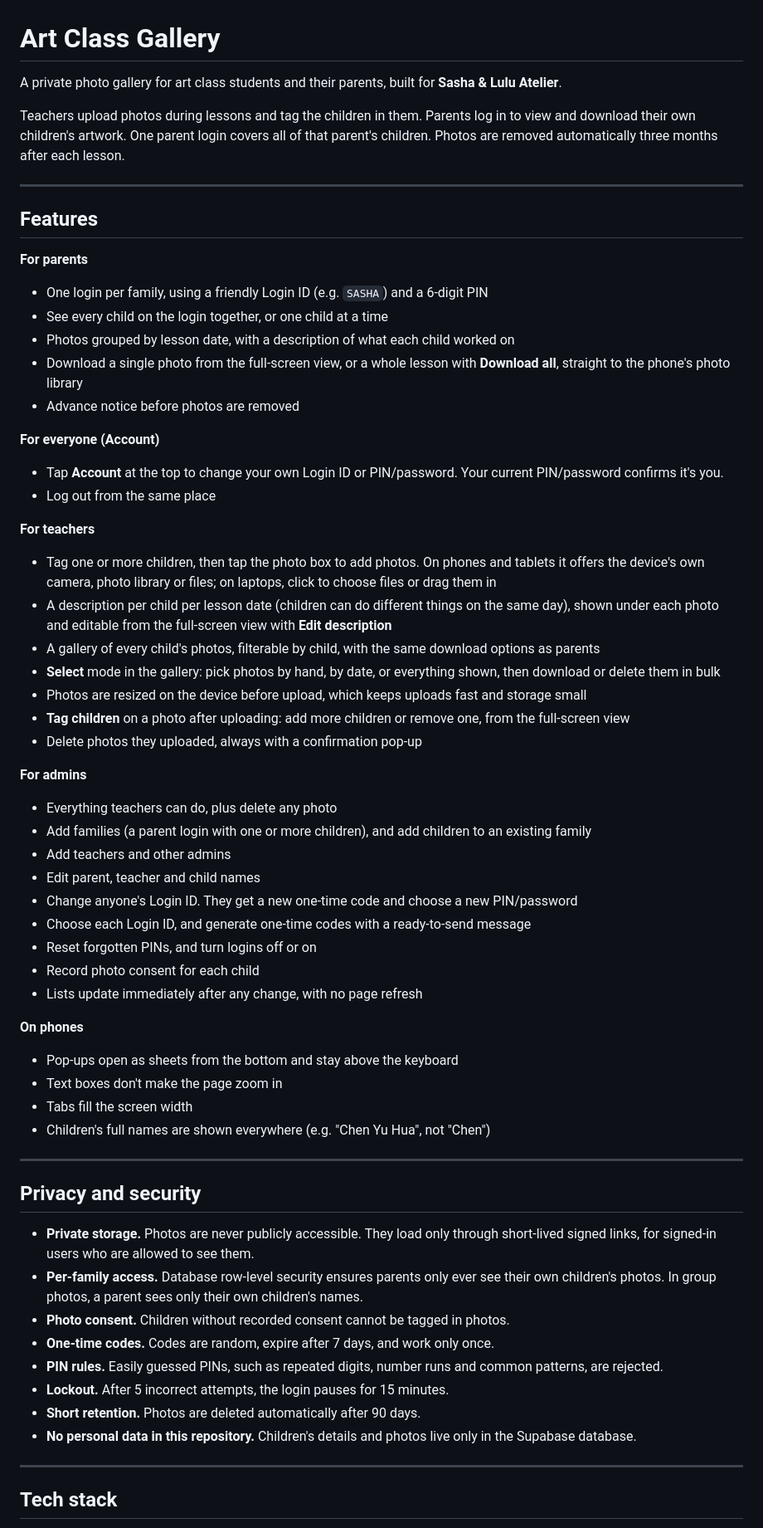
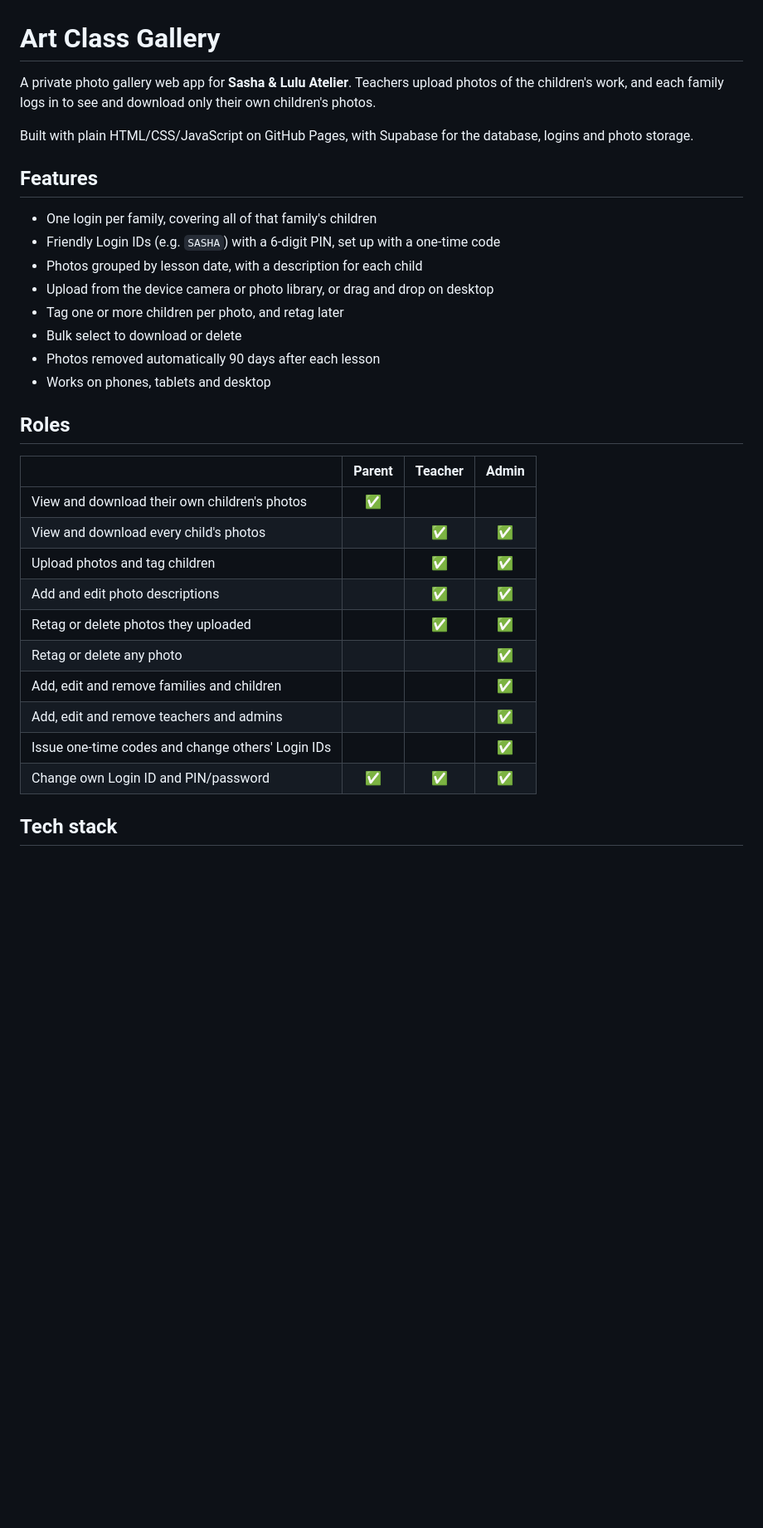
Before and after one commit to gjsjessy/art-class-gallery, a Markdown page: README.md, the part around one of its changes. Shown at 83% size. Rendered like a GitHub page; blank space fills up the shorter version.

```diff
--- a/README.md
+++ b/README.md
@@ -1,64 +1,34 @@
 # Art Class Gallery
 
-A private photo gallery for art class students and their parents, built for **Sasha & Lulu Atelier**.
+A private photo gallery web app for **Sasha & Lulu Atelier**. Teachers upload photos of the children's work, and each family logs in to see and download only their own children's photos.
 
-Teachers upload photos during lessons and tag the children in them. Parents log in to view and download their own children's artwork. One parent login covers all of that parent's children. Photos are removed automatically three months after each lesson.
-
----
+Built with plain HTML/CSS/JavaScript on GitHub Pages, with Supabase for the database, logins and photo storage.
 
 ## Features
 
-**For parents**
-- One login per family, using a friendly Login ID (e.g. `SASHA`) and a 6-digit PIN
-- See every child on the login together, or one child at a time
-- Photos grouped by lesson date, with a description of what each child worked on
-- Download a single photo from the full-screen view, or a whole lesson with **Download all**, straight to the phone's photo library
-- Advance notice before photos are removed
+- One login per family, covering all of that family's children
+- Friendly Login IDs (e.g. `SASHA`) with a 6-digit PIN, set up with a one-time code
+- Photos grouped by lesson date, with a description for each child
+- Upload from the device camera or photo library, or drag and drop on desktop
+- Tag one or more children per photo, and retag later
+- Bulk select to download or delete
+- Photos removed automatically 90 days after each lesson
+- Works on phones, tablets and desktop
 
-**For everyone (Account)**
-- Tap **Account** at the top to change your own Login ID or PIN/password. Your current PIN/password confirms it's you.
-- Log out from the same place
+## Roles
 
-**For teachers**
-- Tag one or more children, then tap the photo box to add photos. On phones and tablets it offers the device's own camera, photo library or files; on laptops, click to choose files or drag them in
-- A description per child per lesson date (children can do different things on the same day), shown under each photo and editable from the full-screen view with **Edit description**
-- A gallery of every child's photos, filterable by child, with the same download options as parents
-- **Select** mode in the gallery: pick photos by hand, by date, or everything shown, then download or delete them in bulk
-- Photos are resized on the device before upload, which keeps uploads fast and storage small
-- **Tag children** on a photo after uploading: add more children or remove one, from the full-screen view
-- Delete photos they uploaded, always with a confirmation pop-up
-
-**For admins**
-- Everything teachers can do, plus delete any photo
-- Add families (a parent login with one or more children), and add children to an existing family
-- Add teachers and other admins
-- Edit parent, teacher and child names
-- Change anyone's Login ID. They get a new one-time code and choose a new PIN/password
-- Choose each Login ID, and generate one-time codes with a ready-to-send message
-- Reset forgotten PINs, and turn logins off or on
-- Record photo consent for each child
-- Lists update immediately after any change, with no page refresh
-
-**On phones**
-- Pop-ups open as sheets from the bottom and stay above the keyboard
-- Text boxes don't make the page zoom in
-- Tabs fill the screen width
-- Children's full names are shown everywhere (e.g. "Chen Yu Hua", not "Chen")
-
----
-
-## Privacy and security
-
-- **Private storage.** Photos are never publicly accessible. They load only through short-lived signed links, for signed-in users who are allowed to see them.
-- **Per-family access.** Database row-level security ensures parents only ever see their own children's photos. In group photos, a parent sees only their own children's names.
-- **Photo consent.** Children without recorded consent cannot be tagged in photos.
-- **One-time codes.** Codes are random, expire after 7 days, and work only once.
-- **PIN rules.** Easily guessed PINs, such as repeated digits, number runs and common patterns, are rejected.
-- **Lockout.** After 5 incorrect attempts, the login pauses for 15 minutes.
-- **Short retention.** Photos are deleted automatically after 90 days.
-- **No personal data in this repository.** Children's details and photos live only in the Supabase database.
-
----
+| | Parent | Teacher | Admin |
+|---|:---:|:---:|:---:|
+| View and download their own children's photos | ✅ | | |
+| View and download every child's photos | | ✅ | ✅ |
+| Upload photos and tag children | | ✅ | ✅ |
+| Add and edit photo descriptions | | ✅ | ✅ |
+| Retag or delete photos they uploaded | | ✅ | ✅ |
+| Retag or delete any photo | | | ✅ |
+| Add, edit and remove families and children | | | ✅ |
+| Add, edit and remove teachers and admins | | | ✅ |
+| Issue one-time codes and change others' Login IDs | | | ✅ |
+| Change own Login ID and PIN/password | ✅ | ✅ | ✅ |
 
 ## Tech stack
 
```
Also changed, not shown: other parts of README.md (+42 -84 lines).
